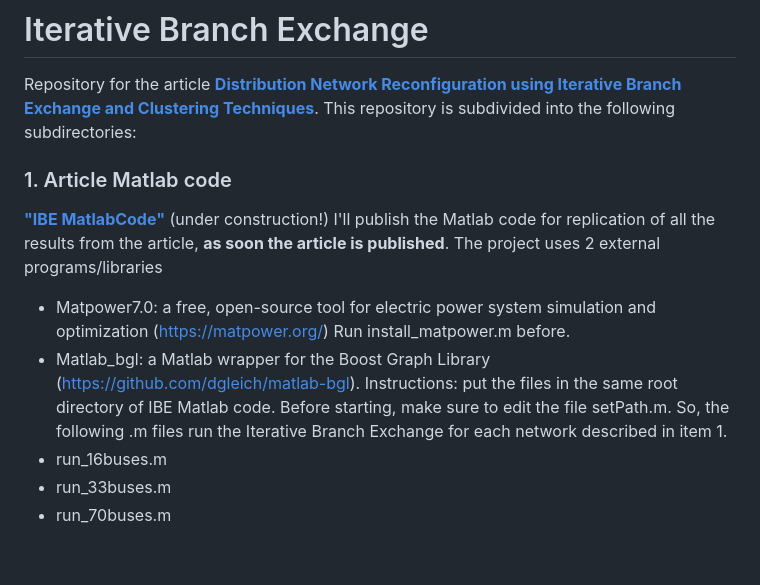
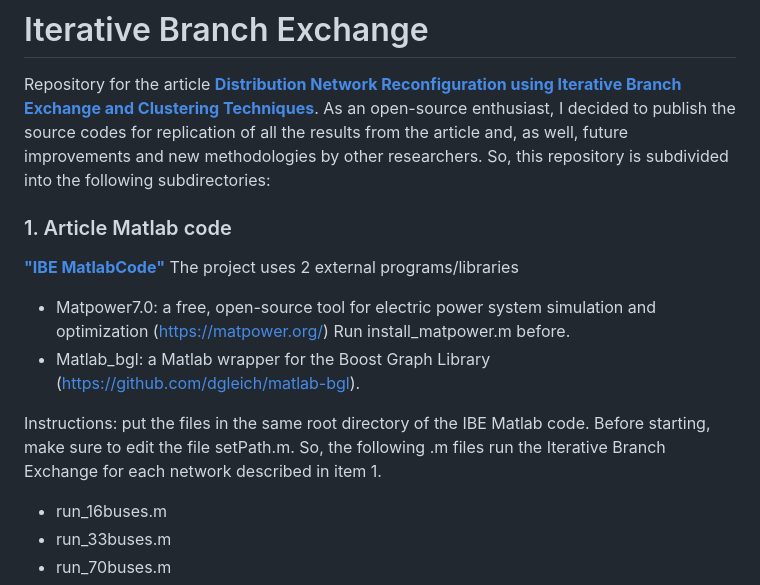
Before and after one commit to Zecao/IterativeBranchExchange, a Markdown page: README.md, the part around the change. Drawn GitHub-style; blank space fills up the shorter version.

```diff
--- a/README.md
+++ b/README.md
@@ -1,14 +1,14 @@
 # Iterative Branch Exchange
 Repository for the article [**Distribution Network Reconfiguration using Iterative Branch Exchange and Clustering Techniques**](https://www.mdpi.com/1996-1073/16/5/2395).
-This repository is subdivided into the following subdirectories:
+As an open-source enthusiast, I decided to publish the source codes for replication of all the results from the article and, as well, future improvements and new methodologies by other researchers. So, this repository is subdivided into the following subdirectories:
 
 ### 1. Article Matlab code
 [**"IBE MatlabCode"**](https://github.com/Zecao/IterativeBranchExchange/tree/master/IBE_MatlabCode)
-(under construction!) I'll publish the Matlab code for replication of all the results from the article, **as soon the article is published**.
 The project uses 2 external programs/libraries
 - Matpower7.0: a free, open-source tool for electric power system simulation and optimization (https://matpower.org/) Run install_matpower.m before.
 - Matlab_bgl: a Matlab wrapper for the Boost Graph Library (https://github.com/dgleich/matlab-bgl).
-Instructions: put the files in the same root directory of IBE Matlab code. Before starting, make sure to edit the file setPath.m. So, the following .m files run the Iterative Branch Exchange for each network described in item 1.
+
+Instructions: put the files in the same root directory of the IBE Matlab code. Before starting, make sure to edit the file setPath.m. So, the following .m files run the Iterative Branch Exchange for each network described in item 1.
 - run_16buses.m
 - run_33buses.m
 - run_70buses.m
```
